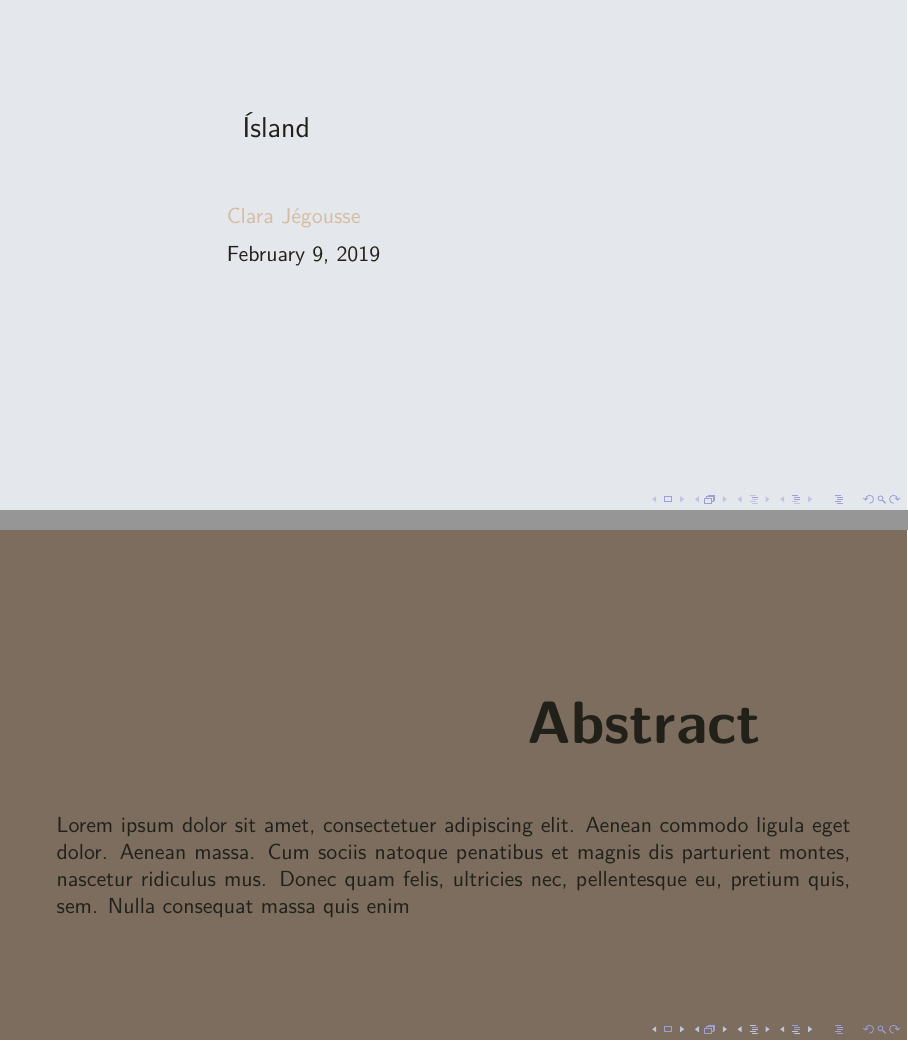
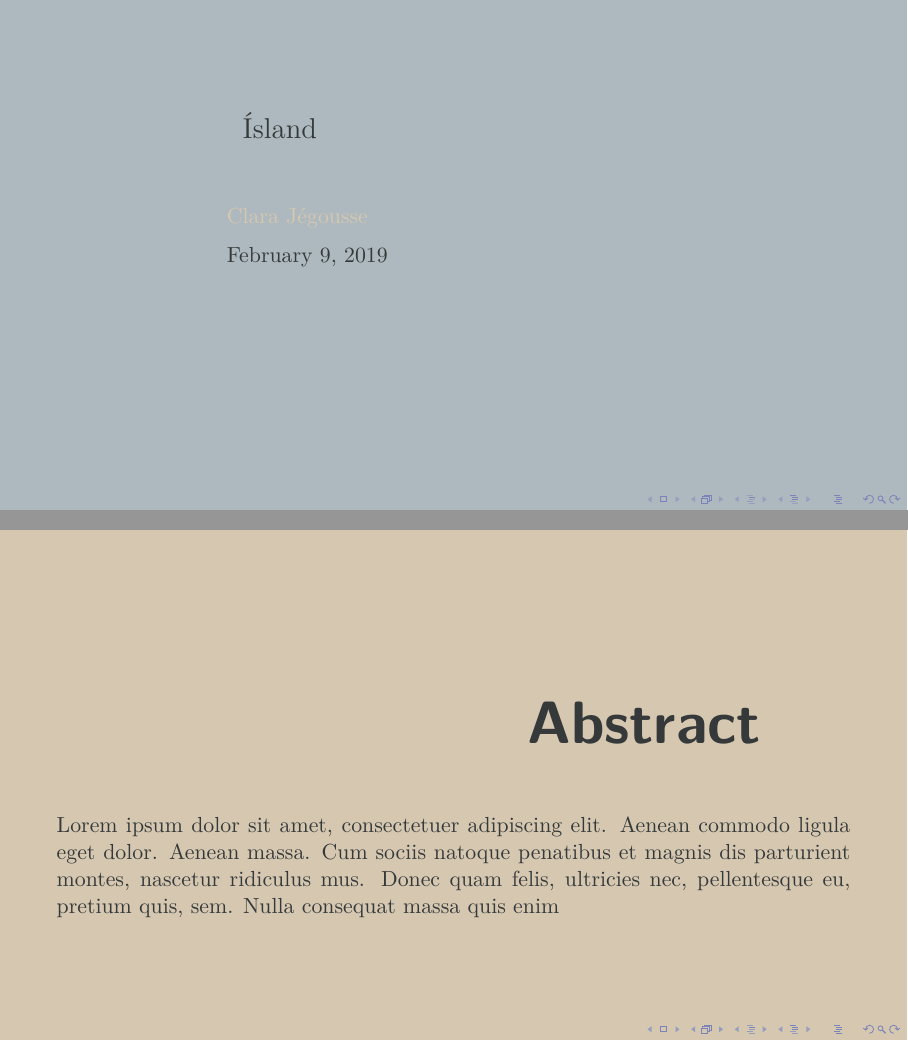
Before and after one commit to clarajegousse/island, LaTeX slides (island.tex, which reads beamercolorthemeisland.sty, beamerfontthemeisland.sty, beamerinnerthemeisland.sty): pages 1 and 2 of 7, joined at a grey line. Compiled offline with XeLaTeX.

Commit message:
changing colour palette

```diff
--- a/beamercolorthemeisland.sty
+++ b/beamercolorthemeisland.sty
@@ -1,26 +1,25 @@
 \mode<presentation>
 
 % http://colorpalettes.net/color-palette-843/
-\definecolor{Sandstone}{HTML}{7d6d5e}
-\definecolor{Akaroa}{HTML}{d5bda1}
-\definecolor{Athens}{HTML}{e4e7ec}
-\definecolor{Storm}{HTML}{656661}
-\definecolor{Rangoon}{HTML}{212119}
+\definecolor{DarkGold}{HTML}{BC7404}
+\definecolor{Tan}{HTML}{D5C7B0}
+\definecolor{DarkGrey}{HTML}{35393A}
+\definecolor{LightGrey}{HTML}{ADB9BE}
+\definecolor{Grey}{HTML}{958F84}
 
 % Settings
 
 \setbeamercolor{normal text}{%
-	fg=Rangoon,
-	bg=Athens
+	fg=DarkGrey,
+	bg=LightGrey
 }
 
 \setbeamercolor{alerted text}{%
-  fg=Akaroa
+  fg=DarkGold
 }
 
-\setbeamercolor*{general text}{fg=Rangoon}
-\setbeamercolor*{author}{fg=Akaroa}
-\setbeamercolor*{frametitle}{fg=Rangoon}
+\setbeamercolor*{author}{fg=Tan}
+\setbeamercolor*{frametitle}{fg=DarkGrey}
 %\setbeamercolor*{date}{fg=Athens}
 %\setbeamercolor*{item}{fg=Akaroa}
 %\setbeamertemplate{items}[square]
--- a/beamerfontthemeisland.sty
+++ b/beamerfontthemeisland.sty
@@ -1,7 +1,12 @@
 \mode<presentation>
+
+\usefonttheme{professionalfonts} % using non standard fonts for beamer
+\usefonttheme{serif} % default family is serif
+\usepackage{fontspec}
 
 
 \setbeamerfont{frametitle}{size*={30}{40}, family=\sffamily, series=\bfseries}
 
+
 \mode
 <all>
--- a/beamerinnerthemeisland.sty
+++ b/beamerinnerthemeisland.sty
@@ -2,12 +2,12 @@
 
    \defbeamertemplate*{background canvas}{mydefault}
     {%
-      \ifbeamercolorempty[bg]{background canvas}{}{\color{Athens}\vrule width\paperwidth height\paperheight}% copied beamer default here
+      \ifbeamercolorempty[bg]{background canvas}{}{\color{LightGrey}\vrule width\paperwidth height\paperheight}% copied beamer default here
     }
 
-    \defbeamertemplate*{background canvas}{bgSandstone}
+    \defbeamertemplate*{background canvas}{bgTan}
     {%
-      \color{Sandstone}\vrule width\paperwidth height\paperheight% added bg color
+      \color{Tan}\vrule width\paperwidth height\paperheight% added bg color
     }
 
     \BeforeBeginEnvironment{frame}{%
@@ -15,8 +15,8 @@
     }
 
     \makeatletter
-    \define@key{beamerframe}{bgSandstone}[true]{%
-      \setbeamertemplate{background canvas}[bgSandstone]%
+    \define@key{beamerframe}{bgTan}[true]{%
+      \setbeamertemplate{background canvas}[bgTan]%
     }
     \makeatother
 
@@ -45,13 +45,13 @@
 
   \begin{frame}
     \begin{tikzpicture}[remember picture, overlay, every node/.style={anchor=center}]
-    \fill[Rangoon] (0.55\paperwidth,-\paperheight) rectangle (\paperwidth,\the\paperheight);
+    \fill[DarkGrey] (0.55\paperwidth,-\paperheight) rectangle (\paperwidth,\the\paperheight);
 
     \fill[fill overzoom image=pic1.jpg] (-\paperwidth,-\paperheight) rectangle (0.55\paperwidth,\the\paperheight);
-    \fill[Rangoon, opacity=0.7] (-\paperwidth,-\paperheight) rectangle (0.55\paperwidth,\the\paperheight);
+    \fill[DarkGrey, opacity=0.7] (-\paperwidth,-\paperheight) rectangle (0.55\paperwidth,\the\paperheight);
 
-    \node[text width=5cm, align=left, font=\color{Athens}] (title) at (4,0) {\usebeamerfont{frametitle}#1};
-    \node[text width=5cm, align=left, right = 4cm of title, font=\color{Athens}\small] (content) {#2};
+    \node[text width=5cm, align=left, font=\color{LightGrey}] (title) at (4,0) {\usebeamerfont{frametitle}#1};
+    \node[text width=5cm, align=left, right = 4cm of title, font=\color{LightGrey}\small] (content) {#2};
 
     \end{tikzpicture}
   \end{frame}
@@ -74,12 +74,12 @@
     \begin{tikzpicture}[remember picture, overlay, every node/.style={anchor=center}]
 
     \fill[fill overzoom image=pic1.jpg] ($(current page.north west)+(1cm,-1cm)$) rectangle ($(current page.south west)+(3cm,1cm)$);
-    \fill[Athens, opacity=0.7] ($(current page.north west)+(1cm,-1cm)$) rectangle ($(current page.south west)+(3cm,1cm)$);
+    \fill[LightGrey, opacity=0.7] ($(current page.north west)+(1cm,-1cm)$) rectangle ($(current page.south west)+(3cm,1cm)$);
 
     % Frame title
-    \node[text width=5cm, align=left, font=\color{Rangoon}] (title) at (6,0) {\usebeamerfont{frametitle}#1};
-    \node[text width=5cm, align=left, font=\color{Rangoon}\Large\bfseries, right = of title] (subtitle) at (8,0) {#2};
-    \node[text width=5cm, align=left, below = 1cm of subtitle, font=\color{Rangoon}\small] (content) {\justifying#3};
+    \node[text width=5cm, align=left, font=\color{DarkGrey}] (title) at (6,0) {\usebeamerfont{frametitle}#1};
+    \node[text width=5cm, align=left, font=\color{DarkGrey}\Large\bfseries, right = of title] (subtitle) at (8,0) {#2};
+    \node[text width=5cm, align=left, below = 1cm of subtitle, font=\color{DarkGrey}\small] (content) {\justifying#3};
 
     \end{tikzpicture}
   \end{frame}
@@ -91,13 +91,13 @@
     \begin{tikzpicture}[remember picture, overlay, every node/.style={anchor=center}]
 
     \fill[fill overzoom image=pic1.jpg] ($(current page.south west)+(1cm,3cm)$) rectangle ($(current page.south east)+(-1cm,0.5cm)$);
-    \fill[Athens, opacity=0.7] ($(current page.south west)+(1cm,3cm)$) rectangle ($(current page.south east)+(-1cm,0.5cm)$);
+    \fill[LightGrey, opacity=0.7] ($(current page.south west)+(1cm,3cm)$) rectangle ($(current page.south east)+(-1cm,0.5cm)$);
 
     % Frame title
-    \node[text width=4cm, align=left, font=\color{Rangoon}, anchor=north west] (title) at (0.1, 1) {\usebeamerfont{frametitle}#1};
+    \node[text width=4cm, align=left, font=\color{DarkGrey}, anchor=north west] (title) at (0.1, 1) {\usebeamerfont{frametitle}#1};
 
-    \node[text width=3cm, align=left, font=\color{Rangoon}\Large\bfseries, right = 1cm of title] (subtitle) {#2};
-    \node[text width=5cm, align=left, right = 1cm of subtitle, font=\color{Rangoon}\small] (content) {\justifying#3};
+    \node[text width=3cm, align=left, font=\color{DarkGrey}\Large\bfseries, right = 1cm of title] (subtitle) {#2};
+    \node[text width=5cm, align=left, right = 1cm of subtitle, font=\color{DarkGrey}\small] (content) {\justifying#3};
 
     \end{tikzpicture}
   \end{frame}
--- a/island.tex
+++ b/island.tex
@@ -15,7 +15,7 @@
 \titlepage
 \end{frame}
 
-\begin{frame}[bgSandstone]{Abstract}
+\begin{frame}[bgTan]{Abstract}
 Lorem ipsum dolor sit amet, consectetuer adipiscing elit. Aenean commodo ligula eget dolor. Aenean massa. Cum sociis natoque penatibus et magnis dis parturient montes, nascetur ridiculus mus. Donec quam felis, ultricies nec, pellentesque eu, pretium quis, sem. Nulla consequat massa quis enim
 \end{frame}
 
```
Also changed, not shown: README.md, island.pdf, 1 other file.
